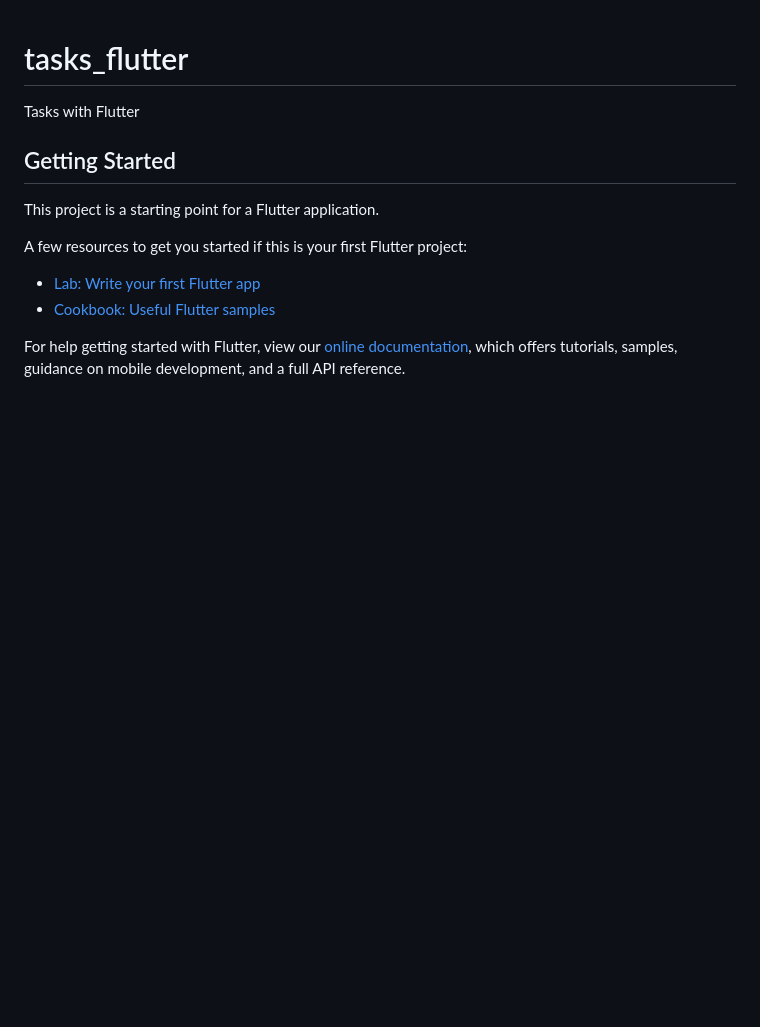
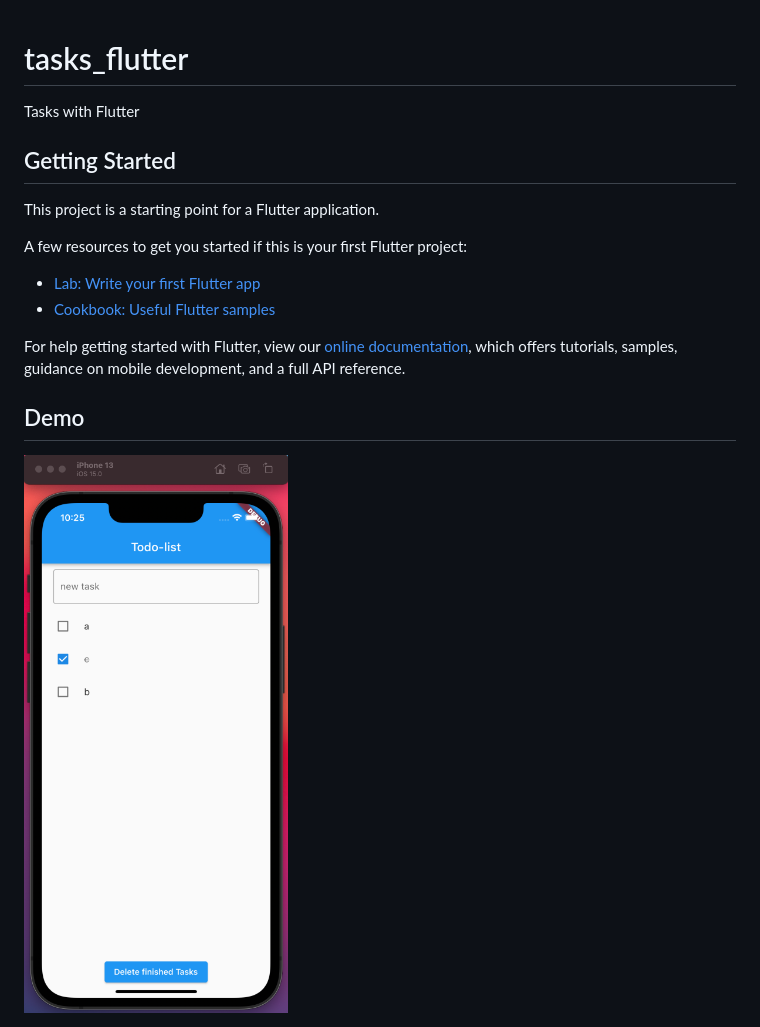
Before and after one commit to mleenings/tasks-flutter, a Markdown page: README.md, the part around the change. Drawn GitHub-style; pictures changed too: assets/demo.png (added); blank space fills up the shorter version.

Commit message:
upd: readme

```diff
--- a/README.md
+++ b/README.md
@@ -14,3 +14,6 @@ A few resources to get you started if this is your first Flutter project:
 For help getting started with Flutter, view our
 [online documentation](https://flutter.dev/docs), which offers tutorials,
 samples, guidance on mobile development, and a full API reference.
+
+## Demo
+<img src="assets/demo.png" alt="demo.png" style="zoom:30%;" />
```
